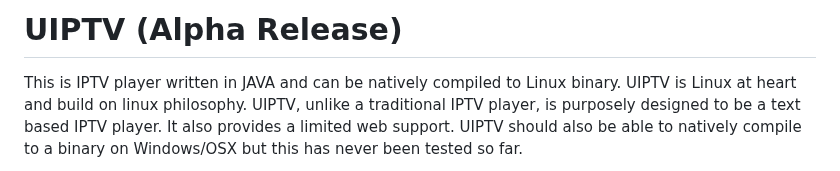
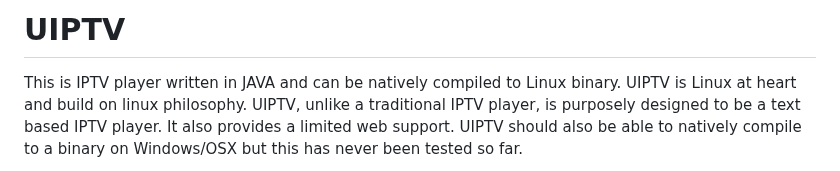
Before and after one commit to xixogo5105/uiptv, a Markdown page: README.md, the part around the change. Drawn GitHub-style.

```diff
--- a/README.md
+++ b/README.md
@@ -1,4 +1,4 @@
-# UIPTV (Alpha Release)
+# UIPTV
 This is IPTV player written in JAVA and can be natively compiled to Linux binary. UIPTV is Linux at heart and build on linux philosophy.
 UIPTV, unlike a traditional IPTV player, is purposely designed to be a text based IPTV player. It also provides a limited web support.
 UIPTV should also be able to natively compile to a binary on Windows/OSX but this has never been tested so far.
```
